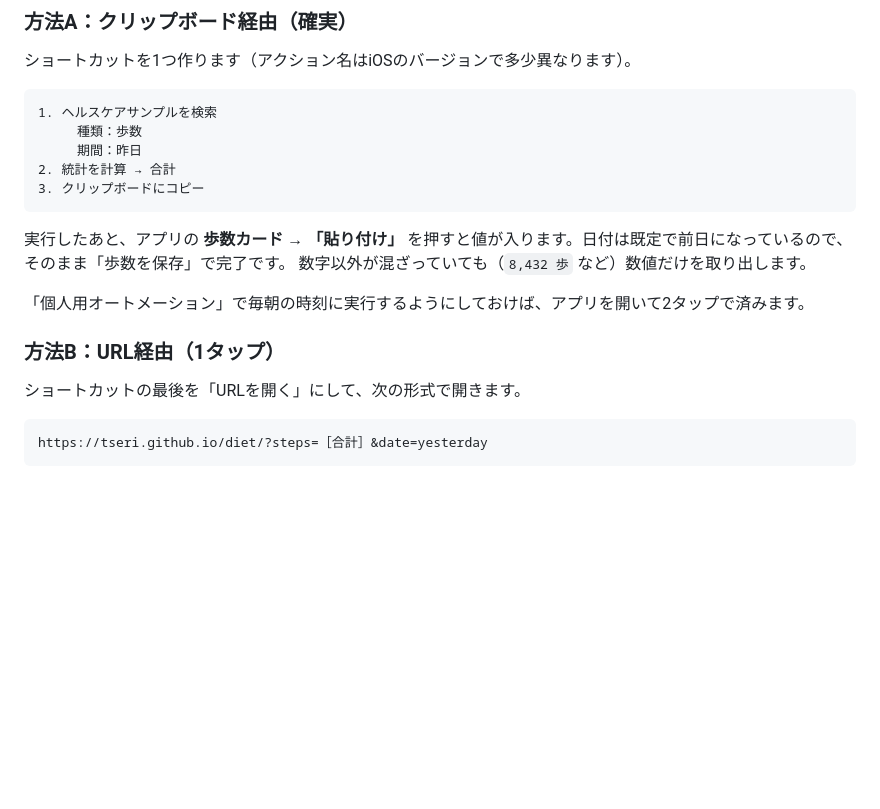
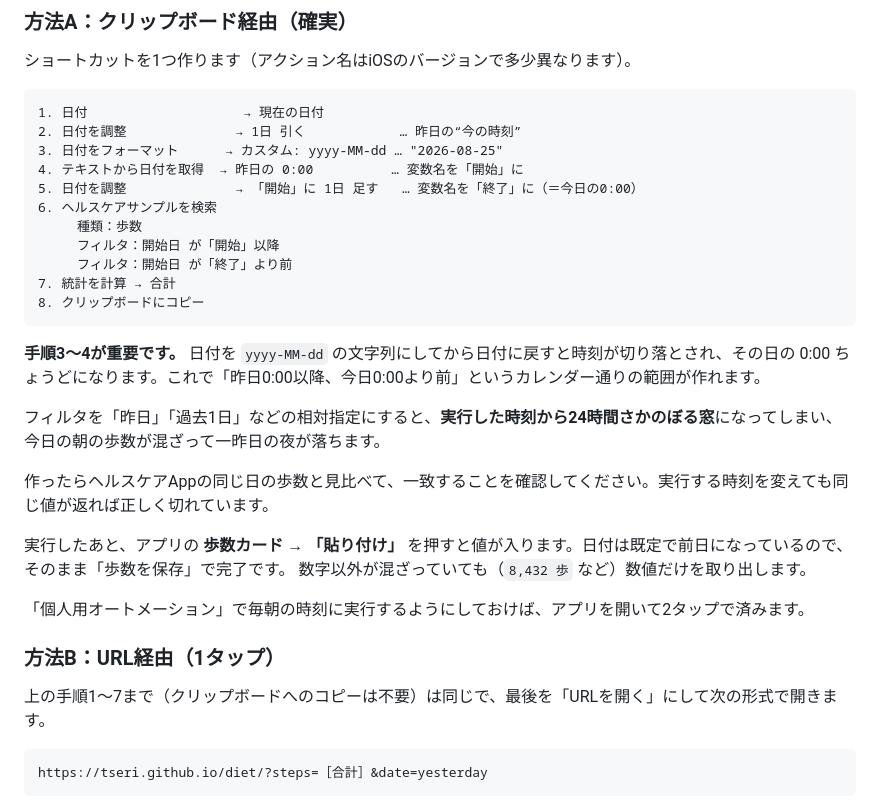
Before and after one commit to TSeri/diet, a Markdown page: README.md, the part around the change. Drawn GitHub-style; blank space fills up the shorter version.

Commit message:
歩数取り込みのショートカット手順を修正
「期間：昨日」という書き方では実行時刻から24時間さかのぼる窓になり、
カレンダー上の前日とずれる。日付を yyyy-MM-dd 経由で 0:00 に丸めて
開始・終了の境界を作る手順に差し替えた

Co-Authored-By: Claude Opus 5 <noreply@anthropic.com>

````diff
--- a/README.md
+++ b/README.md
@@ -84,12 +84,24 @@ ipconfig getifaddr en0
 ショートカットを1つ作ります（アクション名はiOSのバージョンで多少異なります）。
 
 ```
-1. ヘルスケアサンプルを検索
+1. 日付                    → 現在の日付
+2. 日付を調整              → 1日 引く            … 昨日の“今の時刻”
+3. 日付をフォーマット      → カスタム: yyyy-MM-dd … "2026-08-25"
+4. テキストから日付を取得  → 昨日の 0:00          … 変数名を「開始」に
+5. 日付を調整              → 「開始」に 1日 足す   … 変数名を「終了」に（＝今日の0:00）
+6. ヘルスケアサンプルを検索
      種類：歩数
-     期間：昨日
-2. 統計を計算 → 合計
-3. クリップボードにコピー
+     フィルタ：開始日 が「開始」以降
+     フィルタ：開始日 が「終了」より前
+7. 統計を計算 → 合計
+8. クリップボードにコピー
 ```
+
+**手順3〜4が重要です。** 日付を `yyyy-MM-dd` の文字列にしてから日付に戻すと時刻が切り落とされ、その日の 0:00 ちょうどになります。これで「昨日0:00以降、今日0:00より前」というカレンダー通りの範囲が作れます。
+
+フィルタを「昨日」「過去1日」などの相対指定にすると、**実行した時刻から24時間さかのぼる窓**になってしまい、今日の朝の歩数が混ざって一昨日の夜が落ちます。
+
+作ったらヘルスケアAppの同じ日の歩数と見比べて、一致することを確認してください。実行する時刻を変えても同じ値が返れば正しく切れています。
 
 実行したあと、アプリの **歩数カード → 「貼り付け」** を押すと値が入ります。日付は既定で前日になっているので、そのまま「歩数を保存」で完了です。
 数字以外が混ざっていても（`8,432 歩` など）数値だけを取り出します。
@@ -98,7 +110,7 @@ ipconfig getifaddr en0
 
 ### 方法B：URL経由（1タップ）
 
-ショートカットの最後を「URLを開く」にして、次の形式で開きます。
+上の手順1〜7まで（クリップボードへのコピーは不要）は同じで、最後を「URLを開く」にして次の形式で開きます。
 
 ```
 https://tseri.github.io/diet/?steps=［合計］&date=yesterday
````
